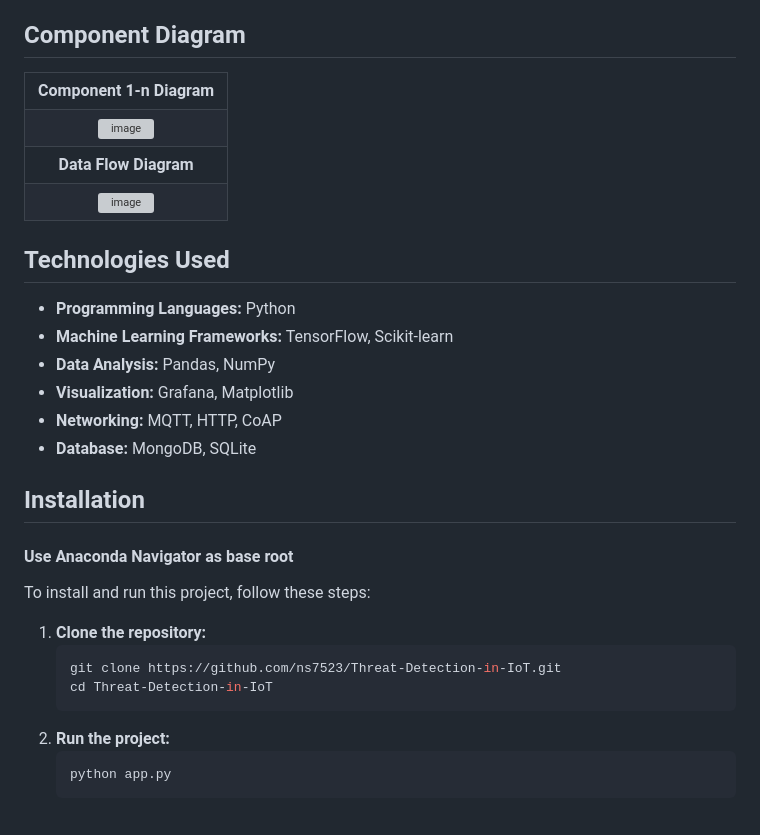
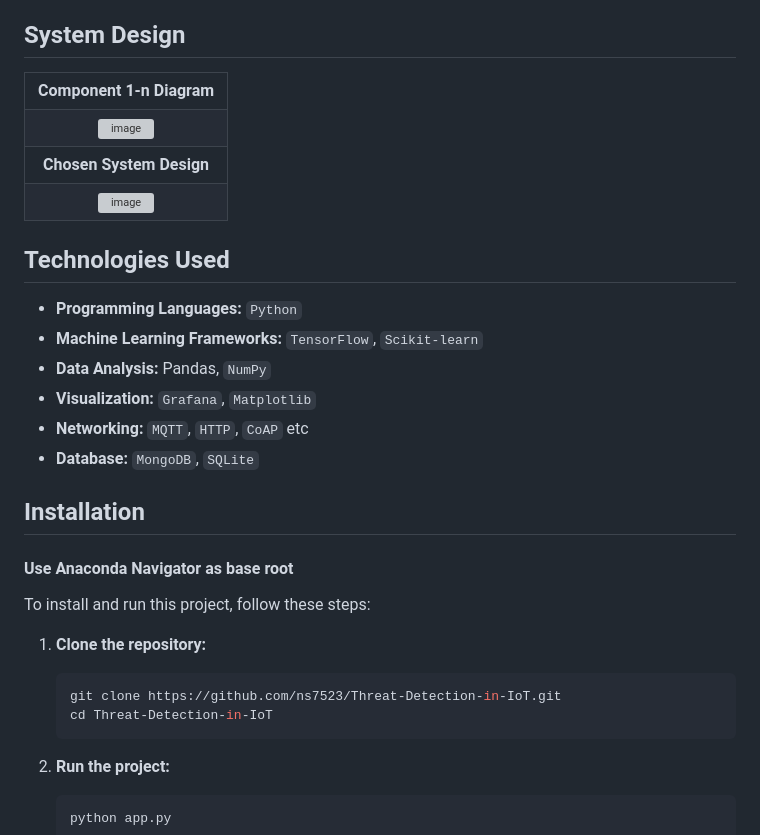
Before and after one commit to ns7523/Threat-Detection-in-IoT, a Markdown page: README.md, the part around the change printed below. Rendered like a GitHub page; grey boxes are pictures that could not be loaded.

````diff
--- a/README.md
+++ b/README.md
@@ -13,7 +13,7 @@ This project aims to enhance the performance of threat detection in Internet of
 - **Customizable Alerts:** Provides customizable alerting mechanisms for different types of threats.
 - **Visualization:** Offers comprehensive dashboards to visualize threat detection metrics and device status.
 
-## Component Diagram
+## System Design
 <table>
   <tr>
     <th>Component 1-n Diagram</th>
@@ -22,6 +22,6 @@ This project aims to enhance the performance of threat detection in Internet of
     <td align="center"><img width="397" alt="image" src="https://github.com/user-attachments/assets/766100bd-8491-44d7-8314-8cc2cb683987"></td>
   </tr>
    <tr>
-    <th>Data Flow Diagram</th>
+    <th>Chosen System Design</th>
   </tr>
   <tr>
@@ -30,12 +30,12 @@ This project aims to enhance the performance of threat detection in Internet of
 </table>
 
 ## Technologies Used
-- **Programming Languages:** Python
-- **Machine Learning Frameworks:** TensorFlow, Scikit-learn
-- **Data Analysis:** Pandas, NumPy
-- **Visualization:** Grafana, Matplotlib
-- **Networking:** MQTT, HTTP, CoAP
-- **Database:** MongoDB, SQLite
+- **Programming Languages:** `Python`
+- **Machine Learning Frameworks:** `TensorFlow`, `Scikit-learn`
+- **Data Analysis:** Pandas, `NumPy`
+- **Visualization:** `Grafana`, `Matplotlib`
+- **Networking:** `MQTT`, `HTTP`, `CoAP` etc
+- **Database:** `MongoDB`, `SQLite`
 
 ## Installation
 #### Use Anaconda Navigator as base root
@@ -45,6 +45,7 @@ To install and run this project, follow these steps:
    git clone https://github.com/ns7523/Threat-Detection-in-IoT.git
    cd Threat-Detection-in-IoT
    ```
+
 2. **Run the project:**
    ```bash
    python app.py
````
Also changed, not shown: other parts of README.md (+6 -7 lines).
